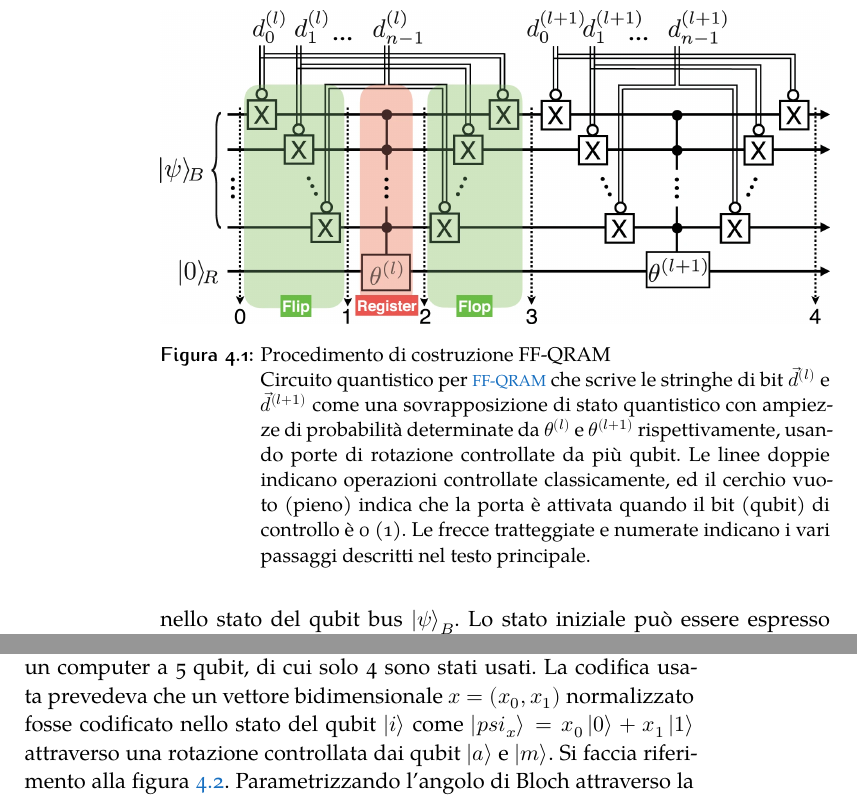
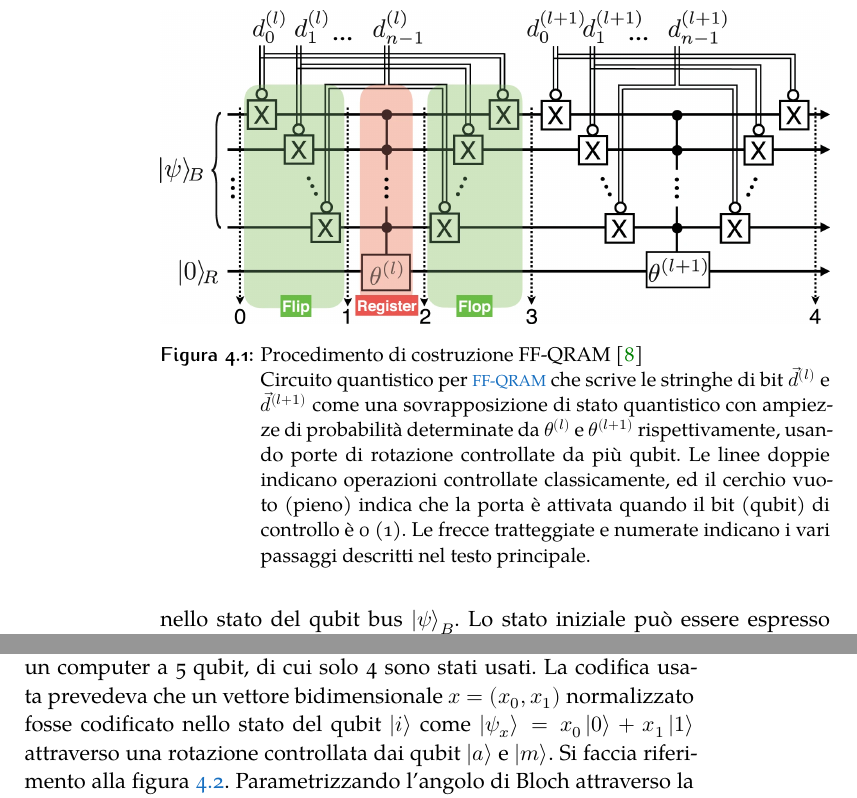
Before and after one commit to visika/Tesi, a LaTeX thesis (Latex/Tesi.tex, which reads Latex/Chapters/Implementazione.tex): two parts of pages 30 and 31 of 49, joined at a grey line, cut so that both start at the same text. Compiled offline with XeLaTeX; a missing font is replaced by an installed copy or a similar font.

Commit message:
Correct typo and add sources to images

```diff
--- a/Latex/Chapters/Implementazione.tex
+++ b/Latex/Chapters/Implementazione.tex
@@ -46,7 +46,7 @@ all'asse $p$ della sfera di Bloch solo se tutti gli $n$ qubit sono 1.
     \centering
     \includegraphics[width=\linewidth]{gfx/qram}
     \caption[Procedimento di costruzione FF-QRAM]%
-    {Procedimento di costruzione FF-QRAM \par \small
+    {Procedimento di costruzione FF-QRAM \cite{petruccione} \par \small
     Circuito quantistico per \ac{FF-QRAM} che scrive
     le stringhe di bit $\vec{d}^{(l)}$ e $\vec{d}^{(l+1)}$
     come una sovrapposizione di stato quantistico con ampiezze
@@ -127,7 +127,7 @@ $\mathcal{O}(n)$ qubit e $\mathcal{O}(Mn)$ operazioni quantistiche.
 L'algoritmo \ac{QKNN} presentato in sezione \ref{sec:qknn} è stato implementato
 su un computer a 5 qubit, di cui solo 4 sono stati usati. La codifica usata prevedeva
 che un vettore bidimensionale $x = (x_0,x_1)$ normalizzato fosse codificato nello stato del
-qubit $\ket{i}$ come $\ket{psi_x} = x_0 \ket{0} + x_1 \ket{1}$ attraverso una rotazione
+qubit $\ket{i}$ come $\ket{\psi_x} = x_0 \ket{0} + x_1 \ket{1}$ attraverso una rotazione
 controllata dai qubit $\ket{a}$ e $\ket{m}$. Si faccia riferimento alla figura
 \ref{fig:circuito_schuld}. Parametrizzando l'angolo di Bloch attraverso la relazione
 \begin{equation}
```
Also changed, not shown: Latex/Chapters/Implementazione.tex (4 more changed lines).
